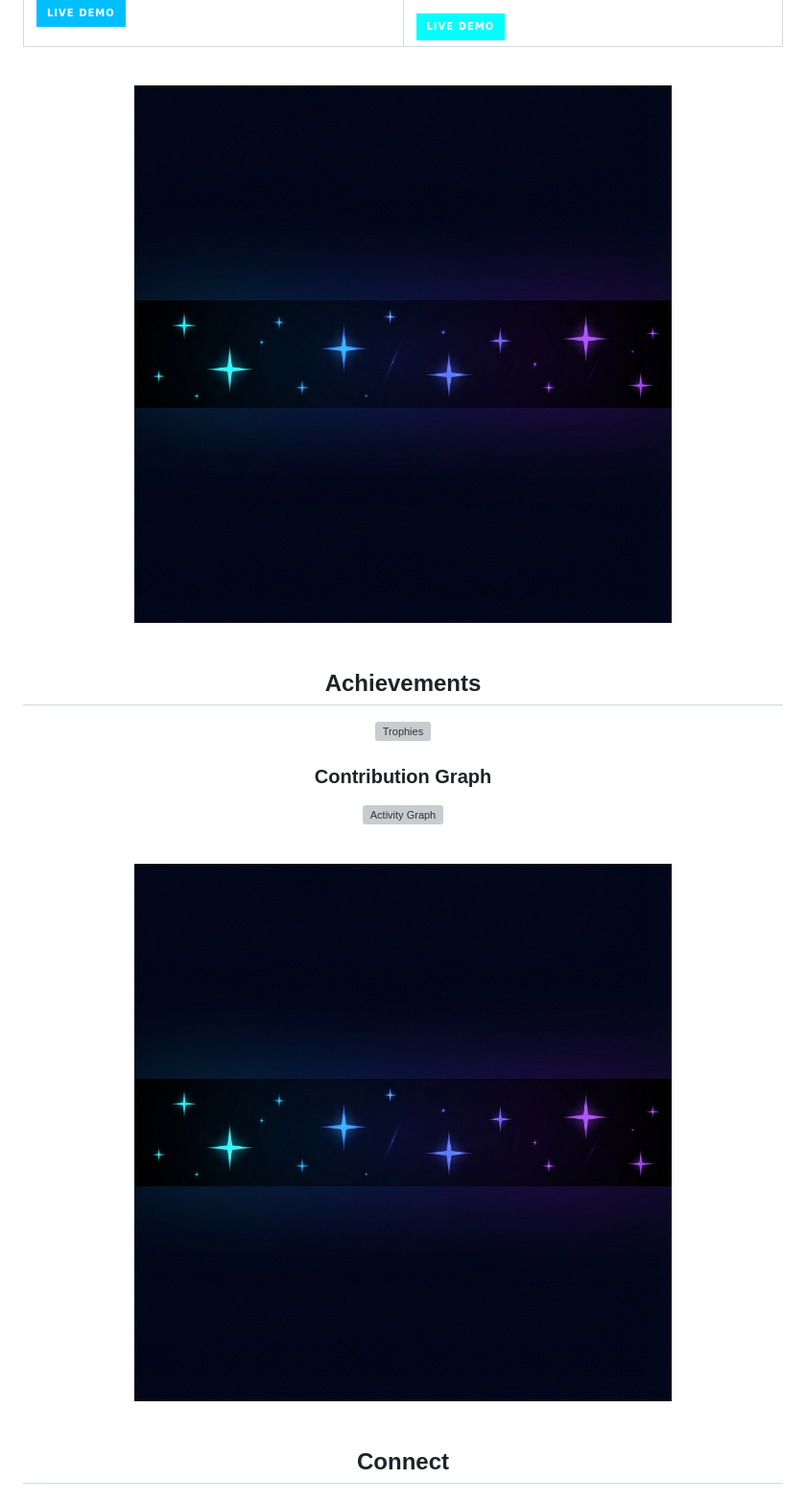
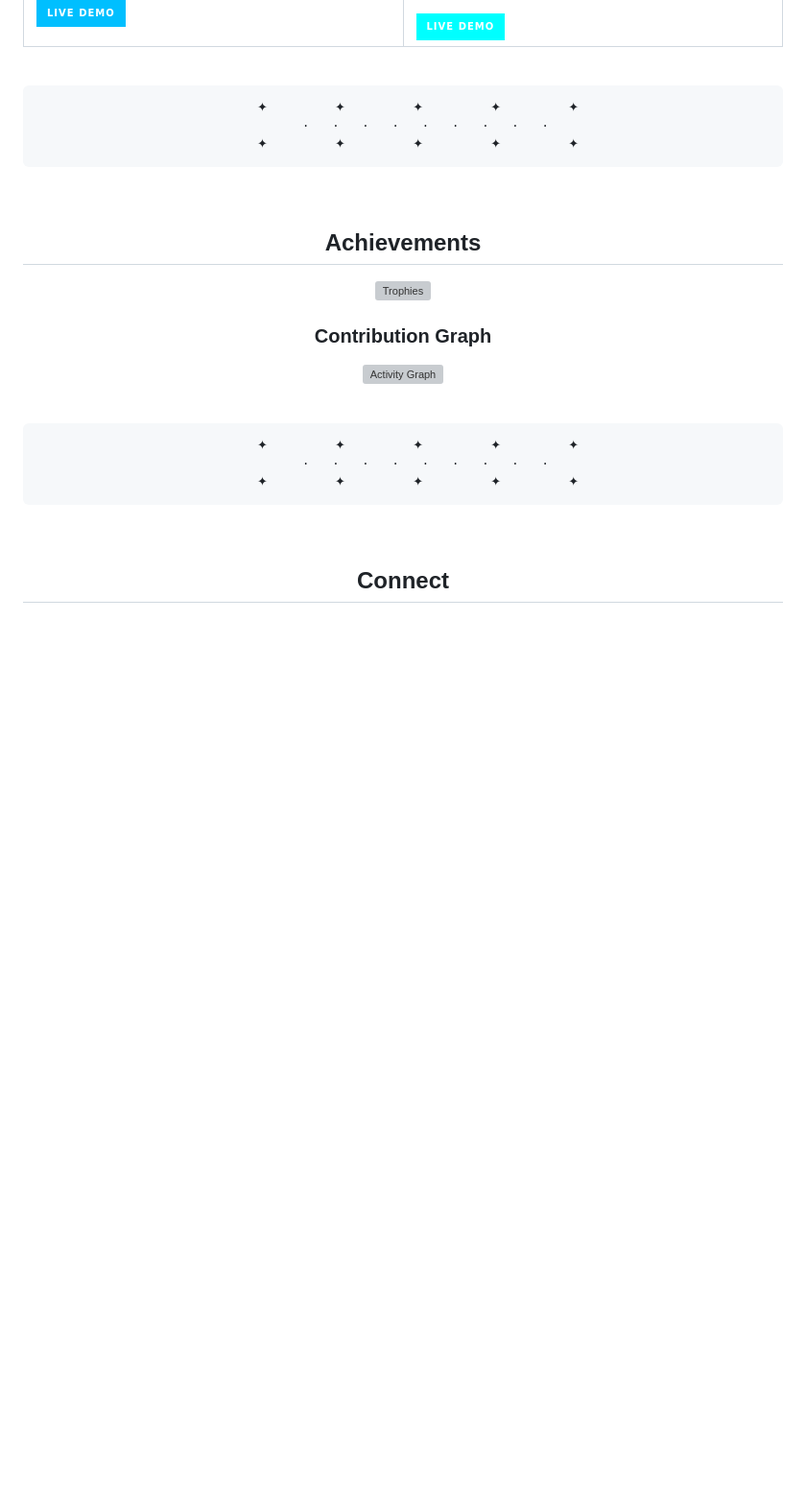
Before and after one commit to NoctuaCoder/NoctuaCoder, a Markdown page: README.md, the part around one of its changes. Shown at 96% size. Rendered like a GitHub page; badges without logos; blank space fills up the shorter version; grey boxes are pictures that could not be loaded.

Commit message:
fix: restore ASCII star dividers

````diff
--- a/README.md
+++ b/README.md
@@ -276,7 +284,11 @@ Celestial productivity dashboard with:
 <!-- Constellation Divider -->
 <div align="center">
 
-<img src="https://raw.githubusercontent.com/NoctuaCoder/NoctuaCoder/main/assets/divider.png" width="80%" alt="Celestial Divider"/>
+```
+    ✦         ✦         ✦         ✦         ✦
+      ·   ·   ·   ·   ·   ·   ·   ·   ·
+    ✦         ✦         ✦         ✦         ✦
+```
 
 </div>
 
@@ -300,7 +312,11 @@ Celestial productivity dashboard with:
 <!-- Constellation Divider -->
 <div align="center">
 
-<img src="https://raw.githubusercontent.com/NoctuaCoder/NoctuaCoder/main/assets/divider.png" width="80%" alt="Celestial Divider"/>
+```
+    ✦         ✦         ✦         ✦         ✦
+      ·   ·   ·   ·   ·   ·   ·   ·   ·
+    ✦         ✦         ✦         ✦         ✦
+```
 
 </div>
 
````
Also changed, not shown: other parts of README.md (+10 -2 lines).
